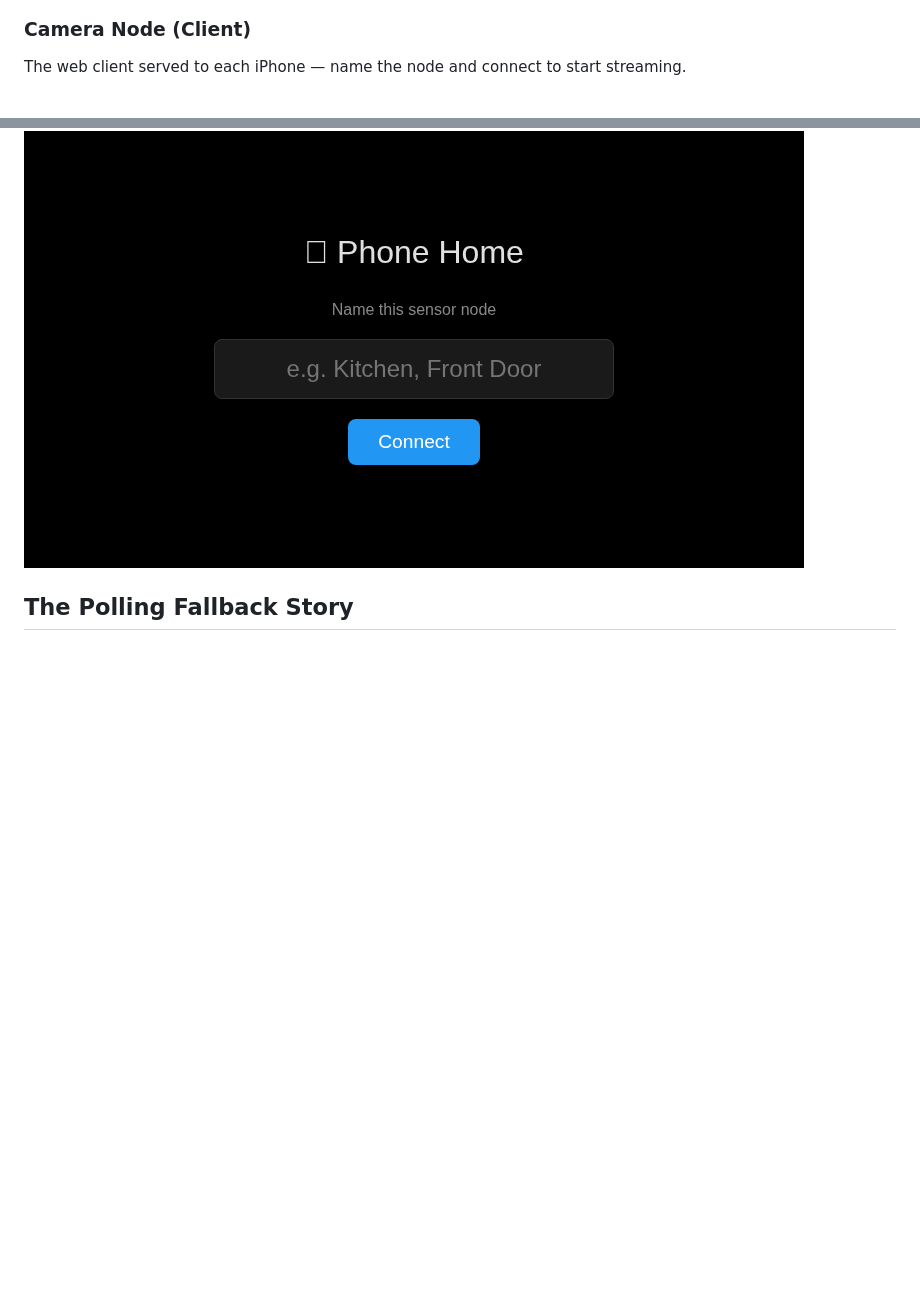
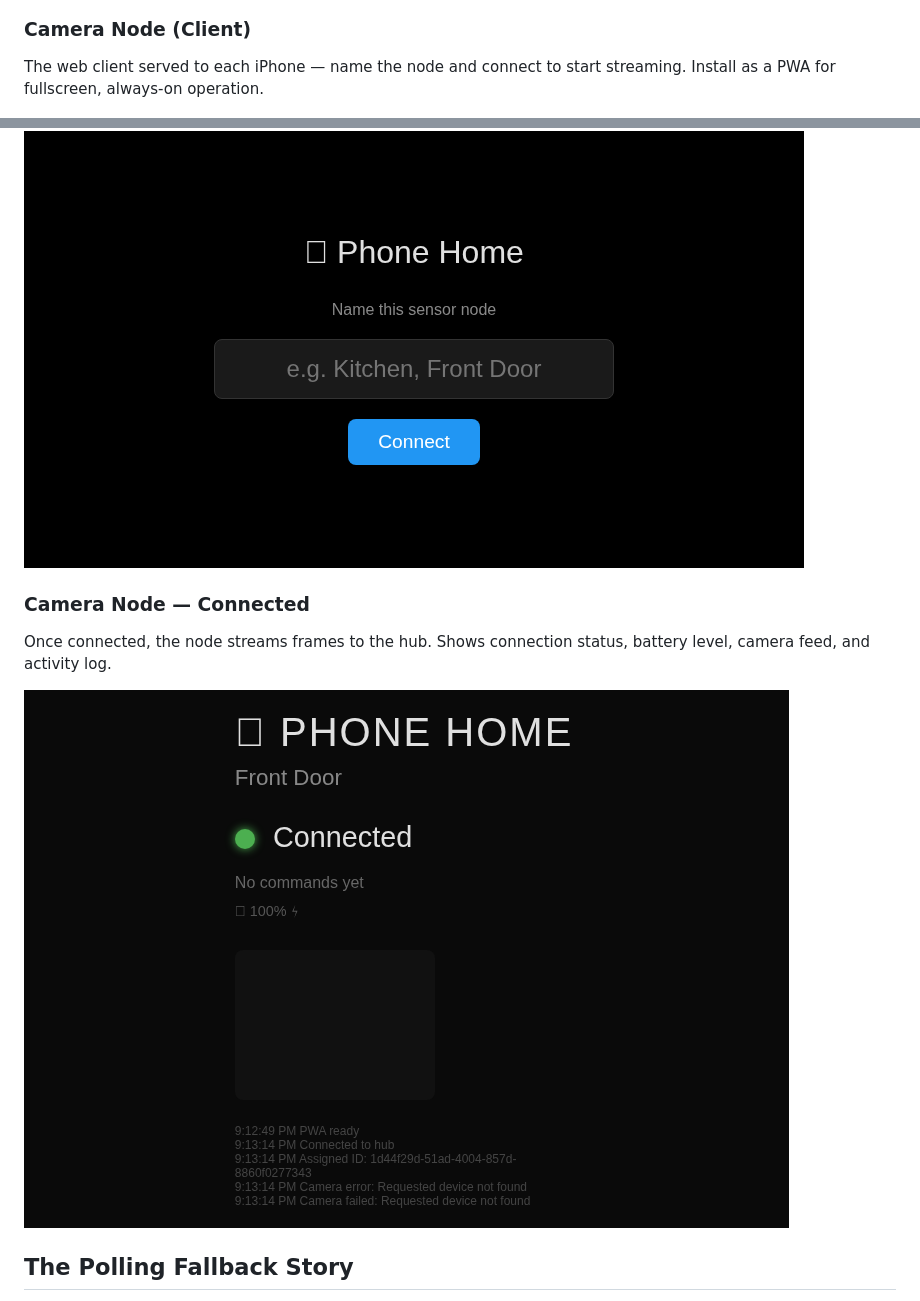
Before and after one commit to kraftwerkur/phone-home, a Markdown page: README.md, 2 parts joined by grey strips. GitHub-like rendering; pictures changed too: screenshots/client-connected.png (added); blank space fills up the shorter version.

Commit message:
Add connected client screenshot to README

```diff
--- a/README.md
+++ b/README.md
@@ -127,9 +127,14 @@ Real-time node monitoring with bandwidth graphs, per-node controls, motion sensi
 ![Admin Dashboard](screenshots/admin-dashboard.png)
 
 ### Camera Node (Client)
-The web client served to each iPhone — name the node and connect to start streaming.
+The web client served to each iPhone — name the node and connect to start streaming. Install as a PWA for fullscreen, always-on operation.
 
 ![Client Connect](screenshots/client-connect.png)
+
+### Camera Node — Connected
+Once connected, the node streams frames to the hub. Shows connection status, battery level, camera feed, and activity log.
+
+![Client Connected](screenshots/client-connected.png)
 
 ## The Polling Fallback Story
 
```
